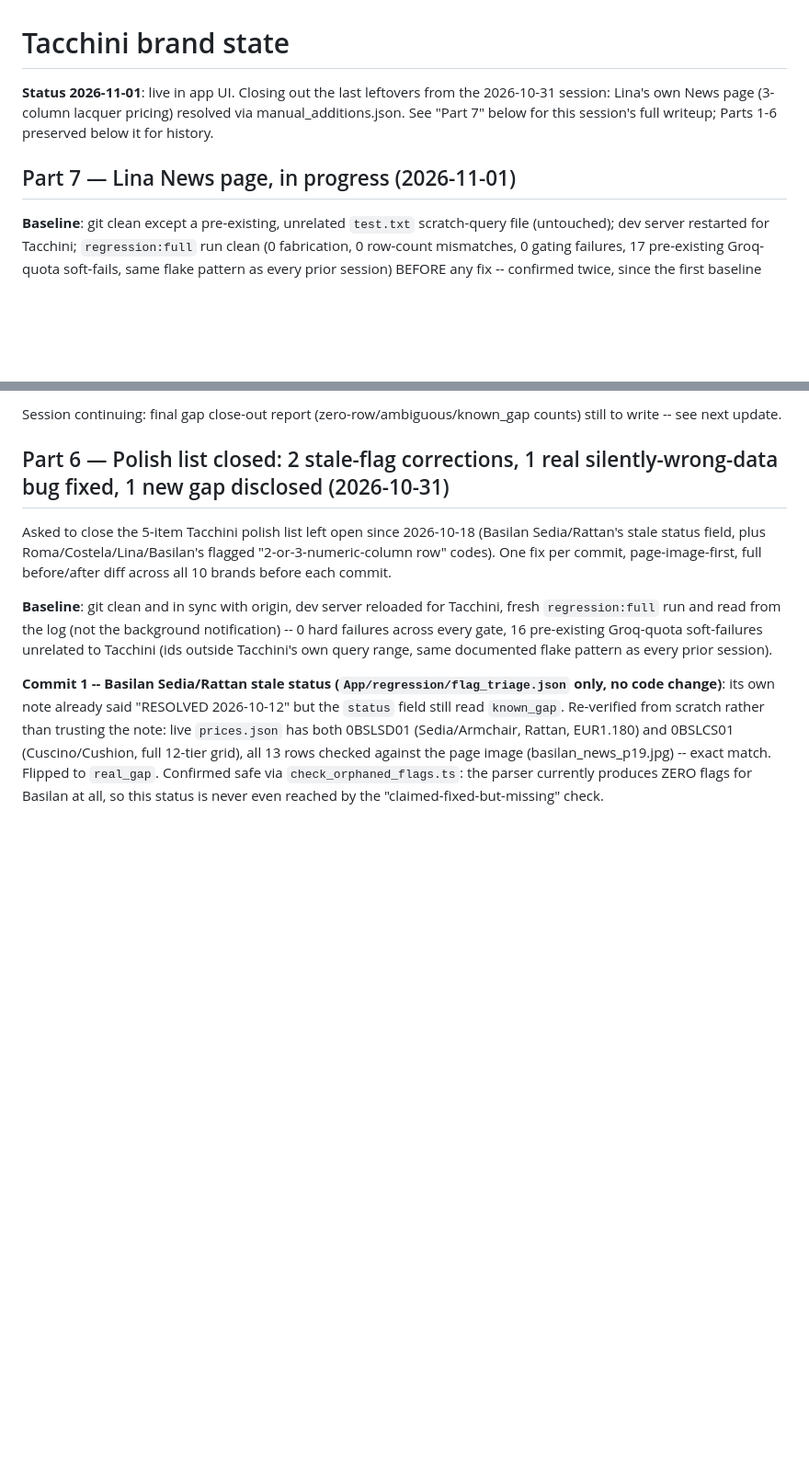
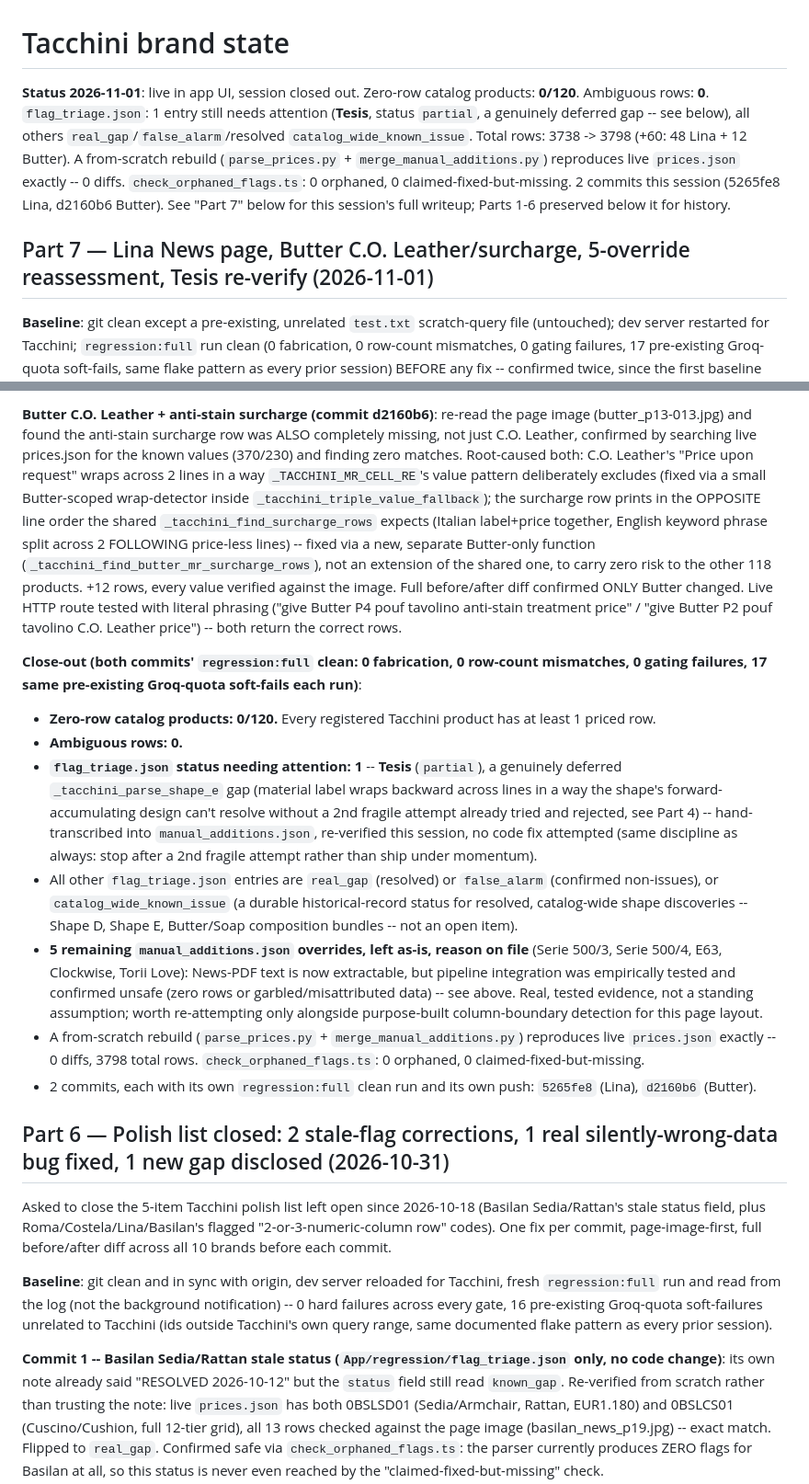
Before and after one commit to Arshath015/Altossa-Catalog-Agent, a Markdown page: tacchini_brand_state.md, 2 parts joined by grey strips. Shown at 92% size. GitHub-like rendering; blank space fills up the shorter version.

Commit message:
Document Tacchini session close-out: Tesis re-verify, final gap report
No code or data changes -- records Tesis's re-verification (no change
needed) and the final session summary: 0 zero-row products, 0
ambiguous rows, 1 flag_triage entry still needing attention (Tesis,
deferred by design), from-scratch rebuild reproduces live data
exactly.

Co-Authored-By: Claude Sonnet 5 <noreply@anthropic.com>
Claude-Session: https://claude.ai/code/session_019onqwaDe5iNM3w5qyNUW5Q

```diff
--- a/tacchini_brand_state.md
+++ b/tacchini_brand_state.md
@@ -1,8 +1,8 @@
 # Tacchini brand state
 
-**Status 2026-11-01**: live in app UI. Closing out the last leftovers from the 2026-10-31 session: Lina's own News page (3-column lacquer pricing) resolved via manual_additions.json. See "Part 7" below for this session's full writeup; Parts 1-6 preserved below it for history.
+**Status 2026-11-01**: live in app UI, session closed out. Zero-row catalog products: **0/120**. Ambiguous rows: **0**. `flag_triage.json`: 1 entry still needs attention (**Tesis**, status `partial`, a genuinely deferred gap -- see below), all others `real_gap`/`false_alarm`/resolved `catalog_wide_known_issue`. Total rows: 3738 -> 3798 (+60: 48 Lina + 12 Butter). A from-scratch rebuild (`parse_prices.py` + `merge_manual_additions.py`) reproduces live `prices.json` exactly -- 0 diffs. `check_orphaned_flags.ts`: 0 orphaned, 0 claimed-fixed-but-missing. 2 commits this session (5265fe8 Lina, d2160b6 Butter). See "Part 7" below for this session's full writeup; Parts 1-6 preserved below it for history.
 
-## Part 7 — Lina News page, in progress (2026-11-01)
+## Part 7 — Lina News page, Butter C.O. Leather/surcharge, 5-override reassessment, Tesis re-verify (2026-11-01)
 
 **Baseline**: git clean except a pre-existing, unrelated `test.txt` scratch-query file (untouched); dev server restarted for Tacchini; `regression:full` run clean (0 fabrication, 0 row-count mismatches, 0 gating failures, 17 pre-existing Groq-quota soft-fails, same flake pattern as every prior session) BEFORE any fix -- confirmed twice, since the first baseline attempt was invalidated by restarting the dev server mid-run (check-coverage hits the live HTTP server; killing it mid-flight produced 500 false "fetch failed" rows) and had to be re-run cleanly.
 
@@ -18,5 +18,14 @@ Not auto-parsed through the pipeline despite the text being cleanly recoverable:
 
-Session continuing: final gap close-out report (zero-row/ambiguous/known_gap counts) still to write -- see next update.
+**Butter C.O. Leather + anti-stain surcharge (commit d2160b6)**: re-read the page image (butter_p13-013.jpg) and found the anti-stain surcharge row was ALSO completely missing, not just C.O. Leather, confirmed by searching live prices.json for the known values (370/230) and finding zero matches. Root-caused both: C.O. Leather's "Price upon request" wraps across 2 lines in a way `_TACCHINI_MR_CELL_RE`'s value pattern deliberately excludes (fixed via a small Butter-scoped wrap-detector inside `_tacchini_triple_value_fallback`); the surcharge row prints in the OPPOSITE line order the shared `_tacchini_find_surcharge_rows` expects (Italian label+price together, English keyword phrase split across 2 FOLLOWING price-less lines) -- fixed via a new, separate Butter-only function (`_tacchini_find_butter_mr_surcharge_rows`), not an extension of the shared one, to carry zero risk to the other 118 products. +12 rows, every value verified against the image. Full before/after diff confirmed ONLY Butter changed. Live HTTP route tested with literal phrasing ("give Butter P4 pouf tavolino anti-stain treatment price" / "give Butter P2 pouf tavolino C.O. Leather price") -- both return the correct rows.
+
+**Close-out (both commits' `regression:full` clean: 0 fabrication, 0 row-count mismatches, 0 gating failures, 17 same pre-existing Groq-quota soft-fails each run)**:
+- **Zero-row catalog products: 0/120.** Every registered Tacchini product has at least 1 priced row.
+- **Ambiguous rows: 0.**
+- **`flag_triage.json` status needing attention: 1** -- **Tesis** (`partial`), a genuinely deferred `_tacchini_parse_shape_e` gap (material label wraps backward across lines in a way the shape's forward-accumulating design can't resolve without a 2nd fragile attempt already tried and rejected, see Part 4) -- hand-transcribed into `manual_additions.json`, re-verified this session, no code fix attempted (same discipline as always: stop after a 2nd fragile attempt rather than ship under momentum).
+- All other `flag_triage.json` entries are `real_gap` (resolved) or `false_alarm` (confirmed non-issues), or `catalog_wide_known_issue` (a durable historical-record status for resolved, catalog-wide shape discoveries -- Shape D, Shape E, Butter/Soap composition bundles -- not an open item).
+- **5 remaining `manual_additions.json` overrides, left as-is, reason on file** (Serie 500/3, Serie 500/4, E63, Clockwise, Torii Love): News-PDF text is now extractable, but pipeline integration was empirically tested and confirmed unsafe (zero rows or garbled/misattributed data) -- see above. Real, tested evidence, not a standing assumption; worth re-attempting only alongside purpose-built column-boundary detection for this page layout.
+- A from-scratch rebuild (`parse_prices.py` + `merge_manual_additions.py`) reproduces live `prices.json` exactly -- 0 diffs, 3798 total rows. `check_orphaned_flags.ts`: 0 orphaned, 0 claimed-fixed-but-missing.
+- 2 commits, each with its own `regression:full` clean run and its own push: `5265fe8` (Lina), `d2160b6` (Butter).
 
 ## Part 6 — Polish list closed: 2 stale-flag corrections, 1 real silently-wrong-data bug fixed, 1 new gap disclosed (2026-10-31)
 
```
Also changed, not shown: other parts of tacchini_brand_state.md (+1 -1 lines).
